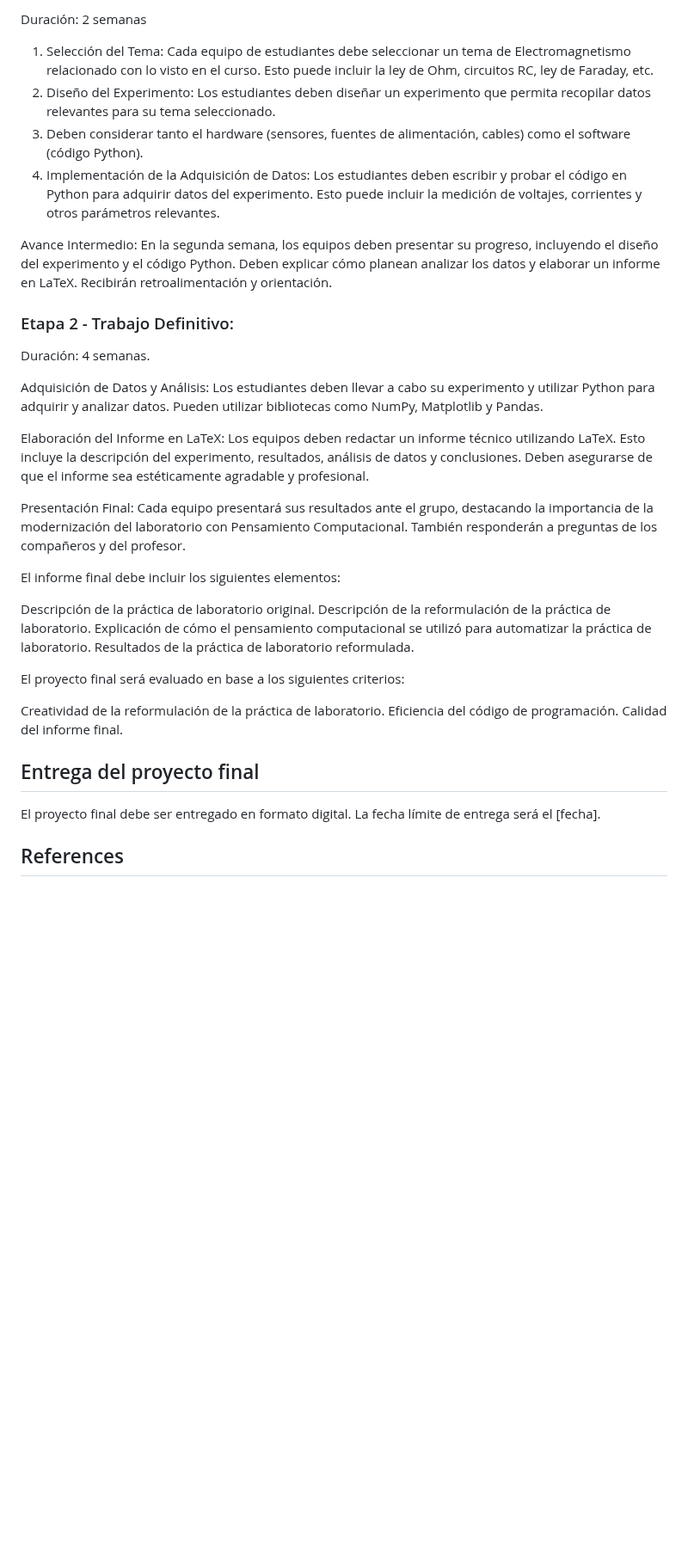
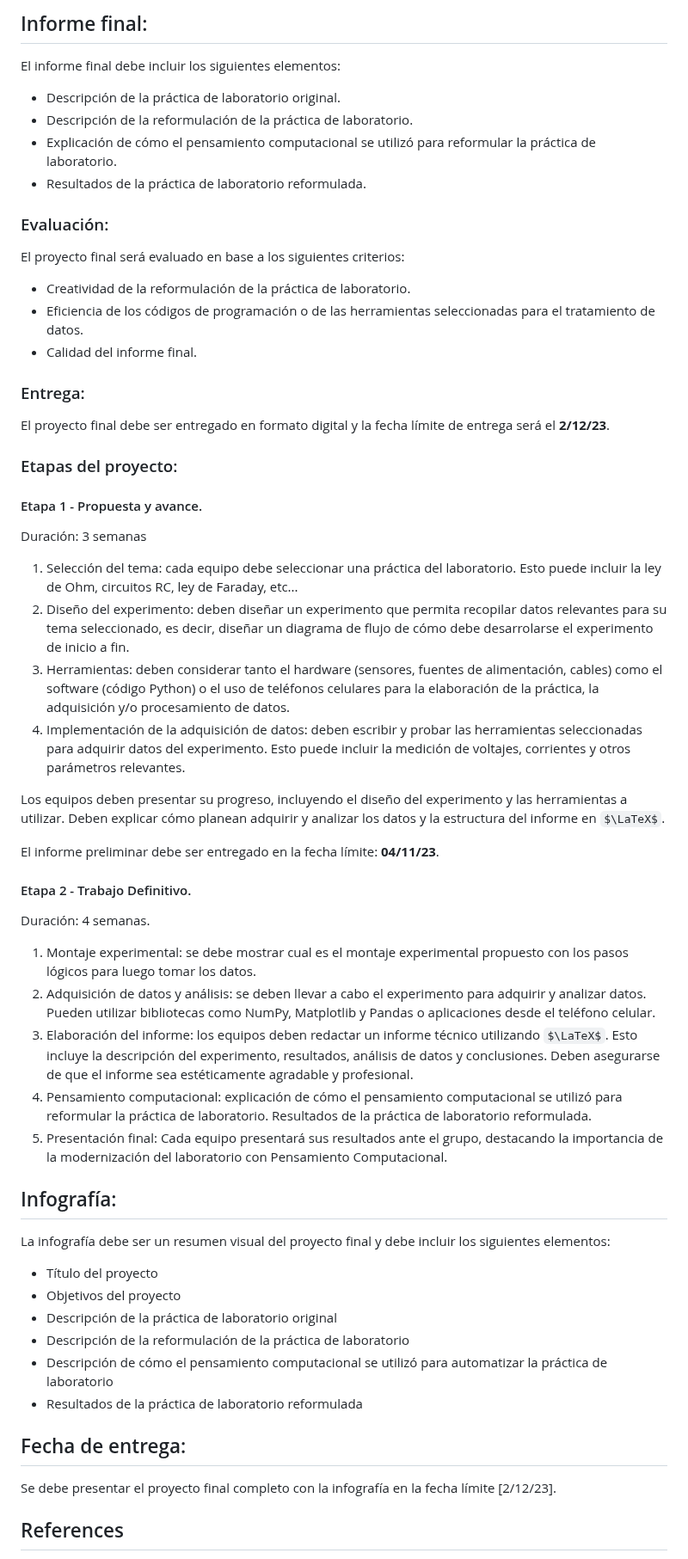
Before and after one commit to hectorfro/CursosUIS, a Markdown page: LabFisII23B/ProyectoFinal.md, the part around one of its changes. Shown at 86% size. Rendered like a GitHub page; some formulas as TeX source; blank space fills up the shorter version.

```diff
--- a/LabFisII23B/ProyectoFinal.md
+++ b/LabFisII23B/ProyectoFinal.md
@@ -35,36 +58,59 @@ Etapas del Proyecto:
 
-Duración: 2 semanas
+## Informe final:
+El informe final debe incluir los siguientes elementos:
+- Descripción de la práctica de laboratorio original.
+- Descripción de la reformulación de la práctica de laboratorio.
+- Explicación de cómo el pensamiento computacional se utilizó para reformular la práctica de laboratorio.
+- Resultados de la práctica de laboratorio reformulada.
 
-1. Selección del Tema: Cada equipo de estudiantes debe seleccionar un tema de Electromagnetismo relacionado con lo visto en el curso. Esto puede
-incluir la ley de Ohm, circuitos RC, ley de Faraday, etc.
-2. Diseño del Experimento: Los estudiantes deben diseñar un experimento que permita recopilar datos relevantes para su tema seleccionado.
-3. Deben considerar tanto el hardware (sensores, fuentes de alimentación, cables) como el software (código Python).
-4. Implementación de la Adquisición de Datos: Los estudiantes deben escribir y probar el código en Python para adquirir datos del experimento.
-   Esto puede incluir la medición de voltajes, corrientes y otros parámetros relevantes.
+### Evaluación:
+El proyecto final será evaluado en base a los siguientes criterios:
+- Creatividad de la reformulación de la práctica de laboratorio.
+- Eficiencia de los códigos de programación o de las herramientas seleccionadas para el tratamiento de datos.
+- Calidad del informe final.
 
-Avance Intermedio: En la segunda semana, los equipos deben presentar su progreso, incluyendo el diseño del experimento y el código Python. Deben explicar cómo planean analizar los datos y elaborar un informe en LaTeX. Recibirán retroalimentación y orientación.
+### Entrega:
+El proyecto final debe ser entregado en formato digital y la fecha límite de entrega será el **2/12/23**.
 
-### Etapa 2 - Trabajo Definitivo:
+### Etapas del proyecto:
 
+####  Etapa 1 - Propuesta y avance.
+Duración: 3 semanas
+
+1. Selección del tema: cada equipo debe seleccionar una práctica del laboratorio. Esto puede incluir la ley de Ohm, circuitos RC, ley de Faraday, etc...
+2. Diseño del experimento: deben diseñar un experimento que permita recopilar datos relevantes para su tema seleccionado, es decir, diseñar un diagrama de flujo de cómo debe desarrolarse el experimento de inicio a fin.
+3. Herramientas: deben considerar tanto el hardware (sensores, fuentes de alimentación, cables) como el software (código Python) o el uso de teléfonos celulares para la elaboración de la práctica, la adquisición y/o procesamiento de datos.
+4. Implementación de la adquisición de datos: deben escribir y probar las herramientas seleccionadas para adquirir datos del experimento. Esto puede incluir la medición de voltajes, corrientes y otros parámetros relevantes.
+
+Los equipos deben presentar su progreso, incluyendo el diseño del experimento y las herramientas a utilizar. Deben explicar cómo planean adquirir y  analizar los datos y la estructura del informe en $\LaTeX$.
+
+El informe preliminar debe ser entregado en la fecha límite: **04/11/23**.
+
+#### Etapa 2 - Trabajo Definitivo.
 Duración: 4 semanas.
 
-Adquisición de Datos y Análisis: Los estudiantes deben llevar a cabo su experimento y utilizar Python para adquirir y analizar datos. Pueden utilizar bibliotecas como NumPy, Matplotlib y Pandas.
+1. Montaje experimental: se debe mostrar cual es el montaje experimental propuesto con los pasos lógicos para luego tomar los datos.
+2. Adquisición de datos y análisis: se deben llevar a cabo el experimento para adquirir y analizar datos. Pueden utilizar bibliotecas como NumPy, Matplotlib y Pandas o aplicaciones desde el teléfono celular.
+3. Elaboración del informe: los equipos deben redactar un informe técnico utilizando $\LaTeX$. Esto incluye la descripción del experimento, resultados, análisis de datos y conclusiones. Deben asegurarse de que el informe sea estéticamente agradable y profesional.
+4. Pensamiento computacional: explicación de cómo el pensamiento computacional se utilizó para reformular la práctica de laboratorio. Resultados de la práctica de laboratorio reformulada.
+5. Presentación final: Cada equipo presentará sus resultados ante el grupo, destacando la importancia de la modernización del laboratorio con Pensamiento Computacional.
 
-Elaboración del Informe en LaTeX: Los equipos deben redactar un informe técnico utilizando LaTeX. Esto incluye la descripción del experimento, resultados, análisis de datos y conclusiones. Deben asegurarse de que el informe sea estéticamente agradable y profesional.
 
-Presentación Final: Cada equipo presentará sus resultados ante el grupo, destacando la importancia de la modernización del laboratorio con Pensamiento Computacional. También responderán a preguntas de los compañeros y del profesor.
+## Infografía:
 
-El informe final debe incluir los siguientes elementos:
+La infografía debe ser un resumen visual del proyecto final y debe incluir los siguientes elementos:
 
-Descripción de la práctica de laboratorio original. Descripción de la reformulación de la práctica de laboratorio. Explicación de cómo el pensamiento computacional se utilizó para automatizar la práctica de laboratorio. Resultados de la práctica de laboratorio reformulada.
+- Título del proyecto
+- Objetivos del proyecto
+- Descripción de la práctica de laboratorio original
+- Descripción de la reformulación de la práctica de laboratorio
+- Descripción de cómo el pensamiento computacional se utilizó para automatizar la práctica de laboratorio
+- Resultados de la práctica de laboratorio reformulada
 
-El proyecto final será evaluado en base a los siguientes criterios:
 
-Creatividad de la reformulación de la práctica de laboratorio. Eficiencia del código de programación. Calidad del informe final.
+## Fecha de entrega:
+Se debe presentar el proyecto final completo con la infografía en la fecha límite [2/12/23].
 
-## Entrega del proyecto final
-
-El proyecto final debe ser entregado en formato digital. La fecha límite de entrega será el [fecha].
 
 ## References
 
```
Also changed, not shown: other parts of LabFisII23B/ProyectoFinal.md (+39 -10 lines).
